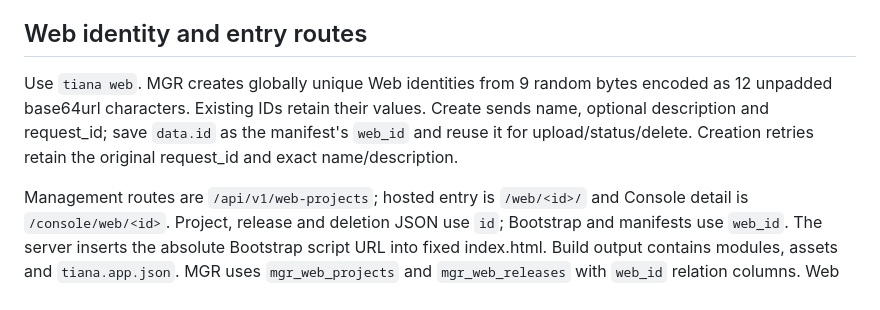
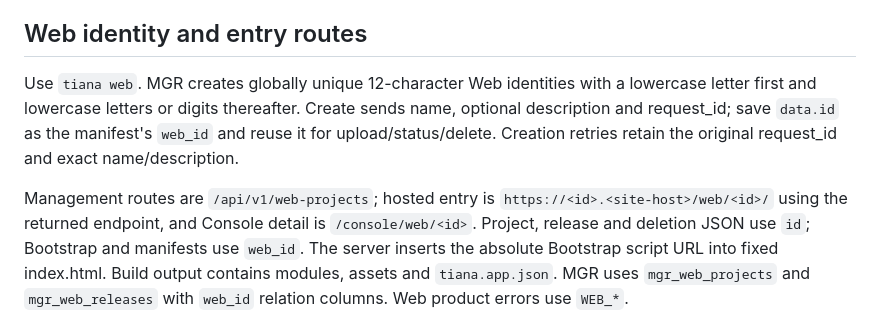
Before and after one commit to tianacloud/agent-skills, a Markdown page: AGENTS.md, the part around the change. Drawn GitHub-style.

Commit message:
Document per-app hosted origins

```diff
--- a/AGENTS.md
+++ b/AGENTS.md
@@ -78,13 +78,14 @@ roll back CLI and skill command/routing names together if rollback is requested.
 
 ## Web identity and entry routes
 
-Use `tiana web`. MGR creates globally unique Web identities from 9 random bytes
-encoded as 12 unpadded base64url characters. Existing IDs retain their values.
+Use `tiana web`. MGR creates globally unique 12-character Web identities with
+a lowercase letter first and lowercase letters or digits thereafter.
 Create sends name, optional description and request_id; save `data.id` as the
 manifest's `web_id` and reuse it for upload/status/delete. Creation retries retain
 the original request_id and exact name/description.
 
-Management routes are `/api/v1/web-projects`; hosted entry is `/web/<id>/` and
+Management routes are `/api/v1/web-projects`; hosted entry is
+`https://<id>.<site-host>/web/<id>/` using the returned endpoint, and
 Console detail is `/console/web/<id>`. Project, release and deletion JSON use `id`;
 Bootstrap and manifests use `web_id`. The server inserts the absolute Bootstrap
 script URL into fixed index.html. Build output contains modules, assets and
```
Also changed, not shown: 1 other file.
